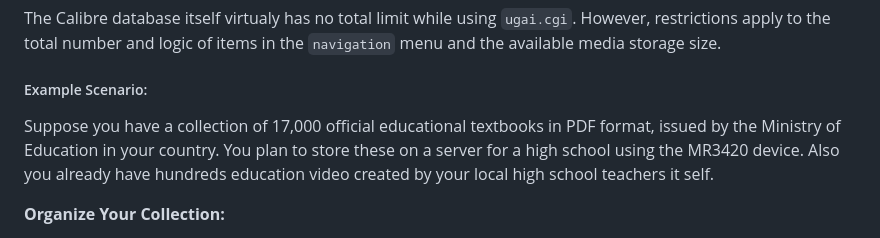
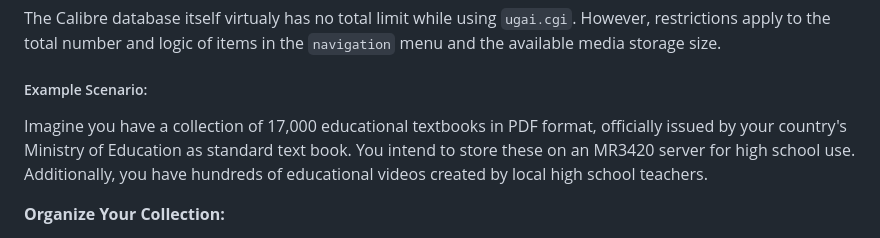
Before and after one commit to undix/ugai, a Markdown page: README.md, the part around the change. Drawn GitHub-style.

```diff
--- a/README.md
+++ b/README.md
@@ -214,7 +214,7 @@ The Calibre database itself virtualy has no total limit while using `ugai.cgi`.
 However, restrictions apply to the total number and logic of items in the `navigation` menu and the available media storage size.
 
 ##### Example Scenario:
-Suppose you have a collection of 17,000 official educational textbooks in PDF format, issued by the Ministry of Education in your country. You plan to store these on a server for a high school using the MR3420 device. Also you already have hundreds education video created by your local high school teachers it self.
+Imagine you have a collection of 17,000 educational textbooks in PDF format, officially issued by your country's Ministry of Education as standard text book. You intend to store these on an MR3420 server for high school use. Additionally, you have hundreds of educational videos created by local high school teachers.
 
 **Organize Your Collection:**
 1. **Segment by Reader Level:** Since these resources are for a high school, separate any non-high school materials into a different Calibre database.
```
